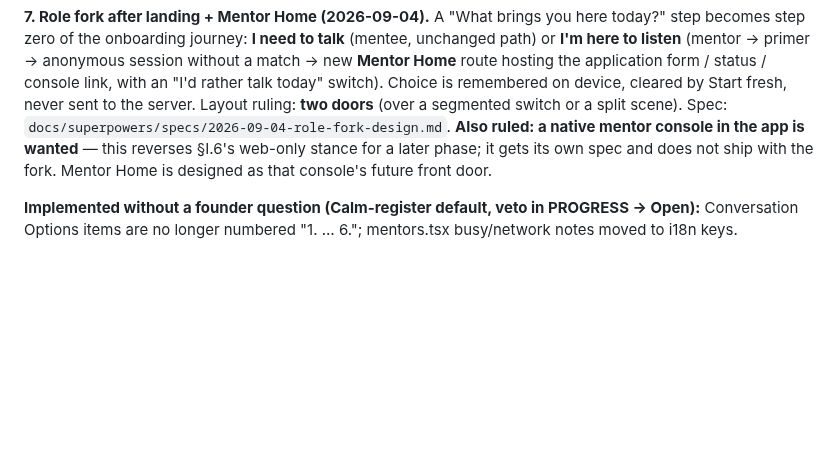
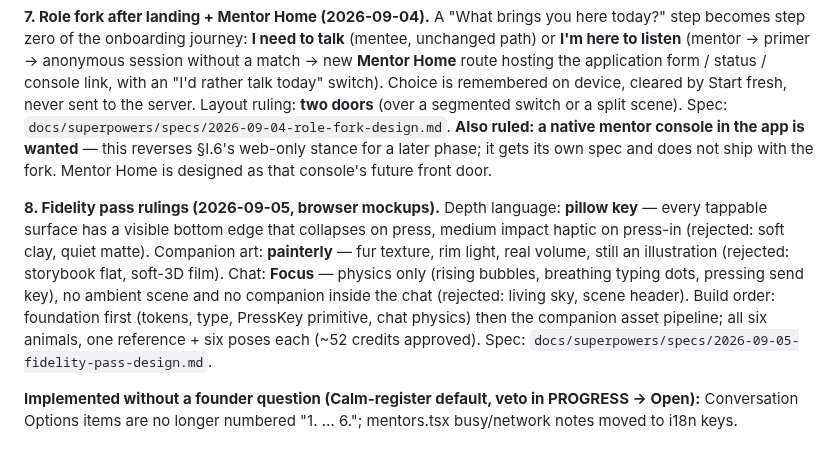
Before and after one commit to trendywink247-afk/mento-app, a Markdown page: docs/DECISIONS.md, the part around the change. Rendered like a GitHub page; blank space fills up the shorter version.

Commit message:
docs: fidelity-pass design spec + DECISIONS §K.8 (pillow key, painterly companion, focus chat)
Co-Authored-By: Claude Fable 5.1 <noreply@anthropic.com>

```diff
--- a/docs/DECISIONS.md
+++ b/docs/DECISIONS.md
@@ -145,4 +145,6 @@ Context: full screen audit (24 route files, 45 rendered states walked at 390×84
 
 **7. Role fork after landing + Mentor Home (2026-09-04).** A "What brings you here today?" step becomes step zero of the onboarding journey: **I need to talk** (mentee, unchanged path) or **I'm here to listen** (mentor → primer → anonymous session without a match → new **Mentor Home** route hosting the application form / status / console link, with an "I'd rather talk today" switch). Choice is remembered on device, cleared by Start fresh, never sent to the server. Layout ruling: **two doors** (over a segmented switch or a split scene). Spec: `docs/superpowers/specs/2026-09-04-role-fork-design.md`. **Also ruled: a native mentor console in the app is wanted** — this reverses §I.6's web-only stance for a later phase; it gets its own spec and does not ship with the fork. Mentor Home is designed as that console's future front door.
 
+**8. Fidelity pass rulings (2026-09-05, browser mockups).** Depth language: **pillow key** — every tappable surface has a visible bottom edge that collapses on press, medium impact haptic on press-in (rejected: soft clay, quiet matte). Companion art: **painterly** — fur texture, rim light, real volume, still an illustration (rejected: storybook flat, soft-3D film). Chat: **Focus** — physics only (rising bubbles, breathing typing dots, pressing send key), no ambient scene and no companion inside the chat (rejected: living sky, scene header). Build order: foundation first (tokens, type, PressKey primitive, chat physics) then the companion asset pipeline; all six animals, one reference + six poses each (~52 credits approved). Spec: `docs/superpowers/specs/2026-09-05-fidelity-pass-design.md`.
+
 **Implemented without a founder question (Calm-register default, veto in PROGRESS → Open):** Conversation Options items are no longer numbered "1. … 6."; mentors.tsx busy/network notes moved to i18n keys.
```
Also changed, not shown: 1 other file.
